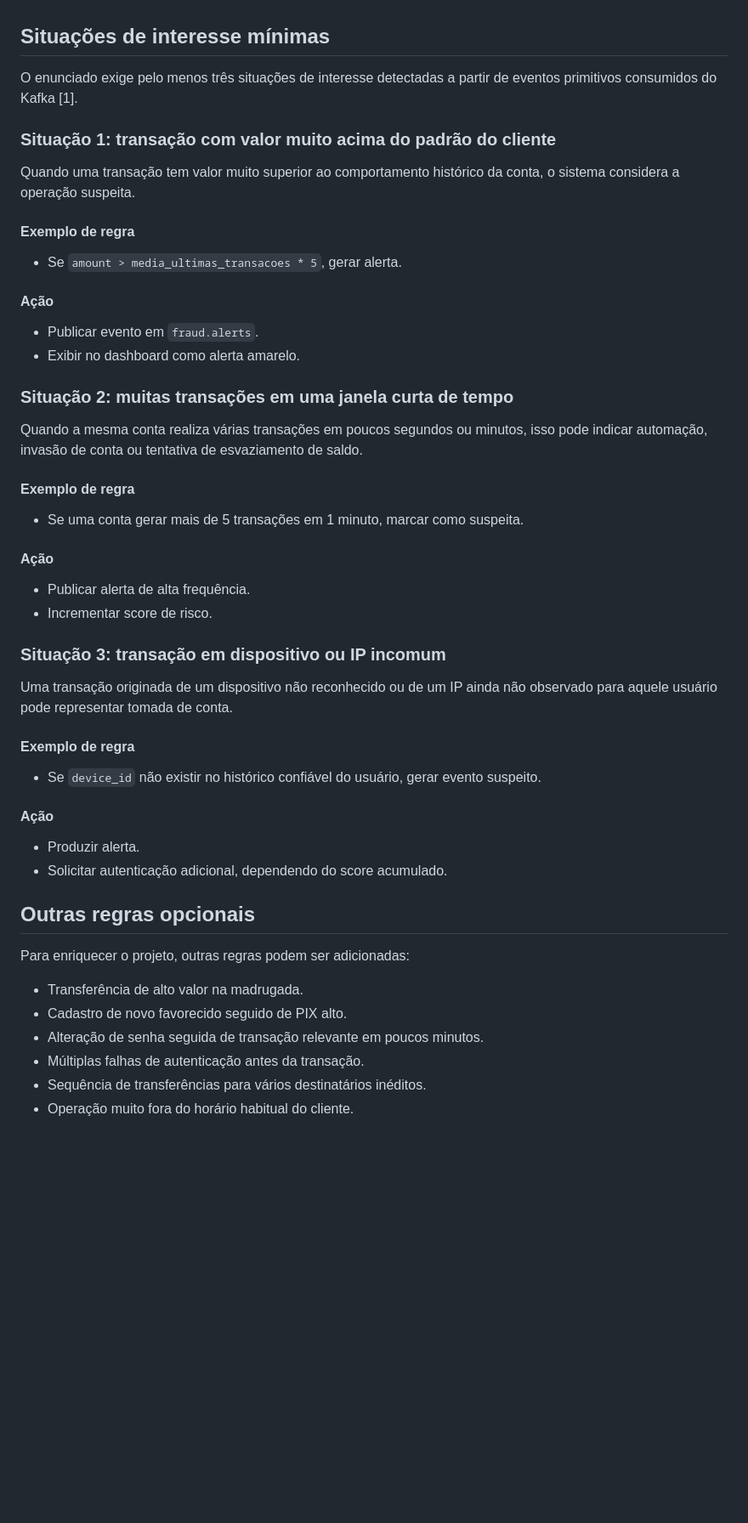
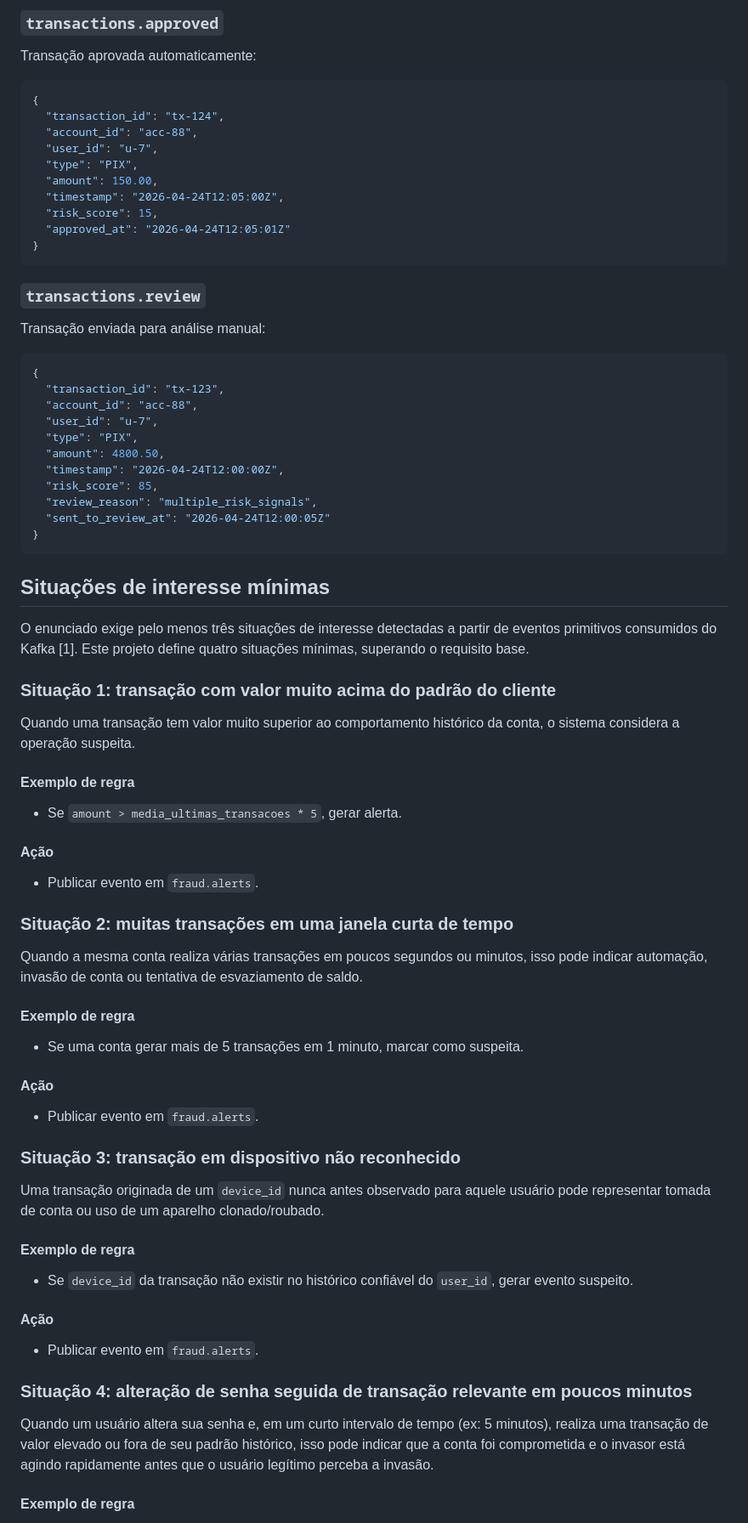
Before and after one commit to luizfelmach/kafka-finance-example, a Markdown page: README.md, the part around one of its changes. Shown at 85% size. Drawn GitHub-style; blank space fills up the shorter version.

````diff
--- a/README.md
+++ b/README.md
@@ -116,7 +193,41 @@ Esses eventos dão contexto ao comportamento do usuário e tornam a detecção d
+### `transactions.approved`
+
+Transação aprovada automaticamente:
+
+```json
+{
+  "transaction_id": "tx-124",
+  "account_id": "acc-88",
+  "user_id": "u-7",
+  "type": "PIX",
+  "amount": 150.00,
+  "timestamp": "2026-04-24T12:05:00Z",
+  "risk_score": 15,
+  "approved_at": "2026-04-24T12:05:01Z"
+}
+```
+
+### `transactions.review`
+
+Transação enviada para análise manual:
+
+```json
+{
+  "transaction_id": "tx-123",
+  "account_id": "acc-88",
+  "user_id": "u-7",
+  "type": "PIX",
+  "amount": 4800.50,
+  "timestamp": "2026-04-24T12:00:00Z",
+  "risk_score": 85,
+  "review_reason": "multiple_risk_signals",
+  "sent_to_review_at": "2026-04-24T12:00:05Z"
+}
+```
 
 ## Situações de interesse mínimas
 
-O enunciado exige pelo menos três situações de interesse detectadas a partir de eventos primitivos consumidos do Kafka [1].
+O enunciado exige pelo menos três situações de interesse detectadas a partir de eventos primitivos consumidos do Kafka [1]. Este projeto define quatro situações mínimas, superando o requisito base.
 
 ### Situação 1: transação com valor muito acima do padrão do cliente
 
@@ -129,7 +240,6 @@ Quando uma transação tem valor muito superior ao comportamento histórico da c
 #### Ação
 
 - Publicar evento em `fraud.alerts`.
-- Exibir no dashboard como alerta amarelo.
 
 ### Situação 2: muitas transações em uma janela curta de tempo
 
@@ -141,30 +251,23 @@ Quando a mesma conta realiza várias transações em poucos segundos ou minutos,
 
 #### Ação
 
-- Publicar alerta de alta frequência.
-- Incrementar score de risco.
+- Publicar evento em `fraud.alerts`.
 
-### Situação 3: transação em dispositivo ou IP incomum
+### Situação 3: transação em dispositivo não reconhecido
 
-Uma transação originada de um dispositivo não reconhecido ou de um IP ainda não observado para aquele usuário pode representar tomada de conta.
+Uma transação originada de um `device_id` nunca antes observado para aquele usuário pode representar tomada de conta ou uso de um aparelho clonado/roubado.
 
 #### Exemplo de regra
 
-- Se `device_id` não existir no histórico confiável do usuário, gerar evento suspeito.
+- Se `device_id` da transação não existir no histórico confiável do `user_id`, gerar evento suspeito.
 
 #### Ação
 
-- Produzir alerta.
-- Solicitar autenticação adicional, dependendo do score acumulado.
+- Publicar evento em `fraud.alerts`.
 
-## Outras regras opcionais
+### Situação 4: alteração de senha seguida de transação relevante em poucos minutos
 
-Para enriquecer o projeto, outras regras podem ser adicionadas:
+Quando um usuário altera sua senha e, em um curto intervalo de tempo (ex: 5 minutos), realiza uma transação de valor elevado ou fora de seu padrão histórico, isso pode indicar que a conta foi comprometida e o invasor está agindo rapidamente antes que o usuário legítimo perceba a invasão.
 
-- Transferência de alto valor na madrugada.
-- Cadastro de novo favorecido seguido de PIX alto.
-- Alteração de senha seguida de transação relevante em poucos minutos.
-- Múltiplas falhas de autenticação antes da transação.
-- Sequência de transferências para vários destinatários inéditos.
-- Operação muito fora do horário habitual do cliente.
+#### Exemplo de regra
 
````
Also changed, not shown: other parts of README.md (+95 -14 lines).
